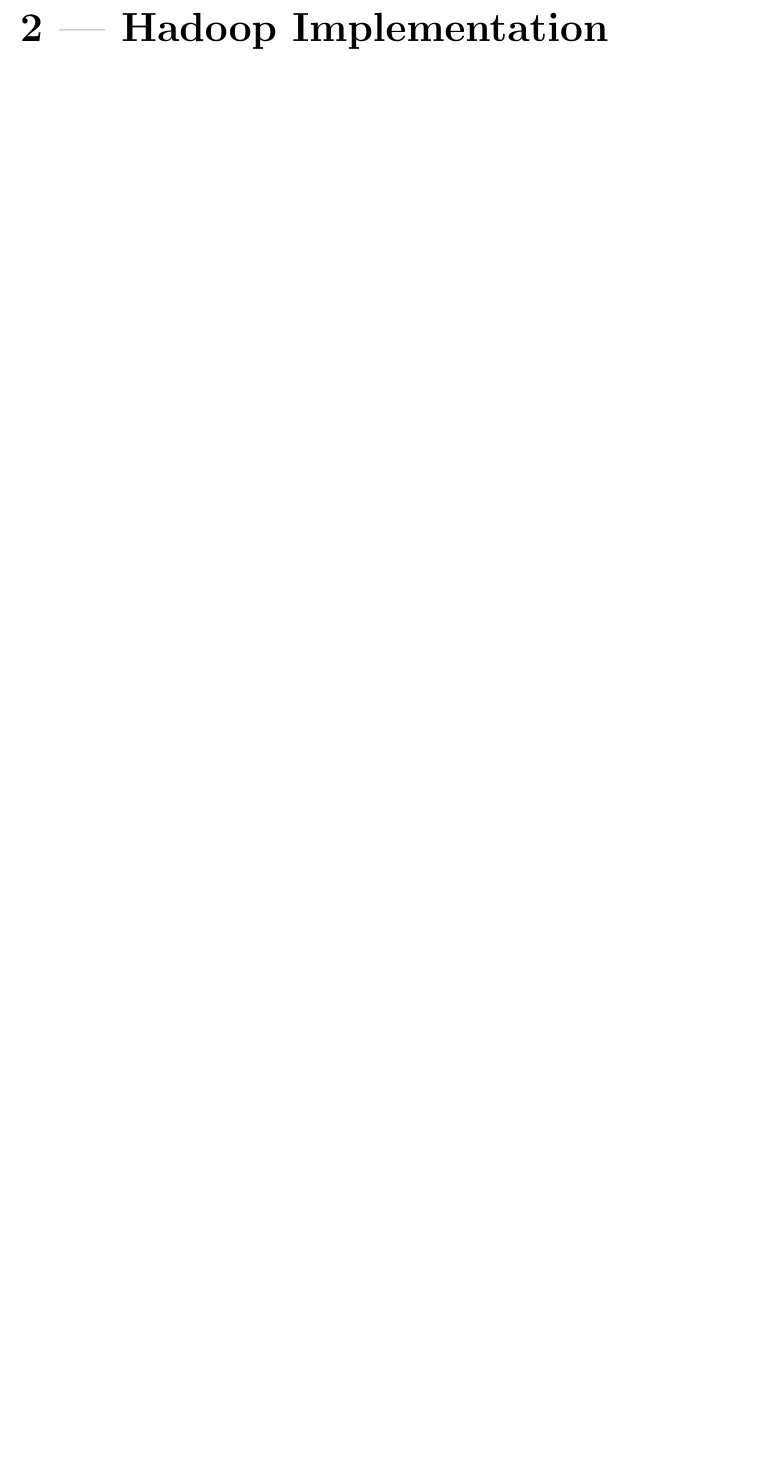
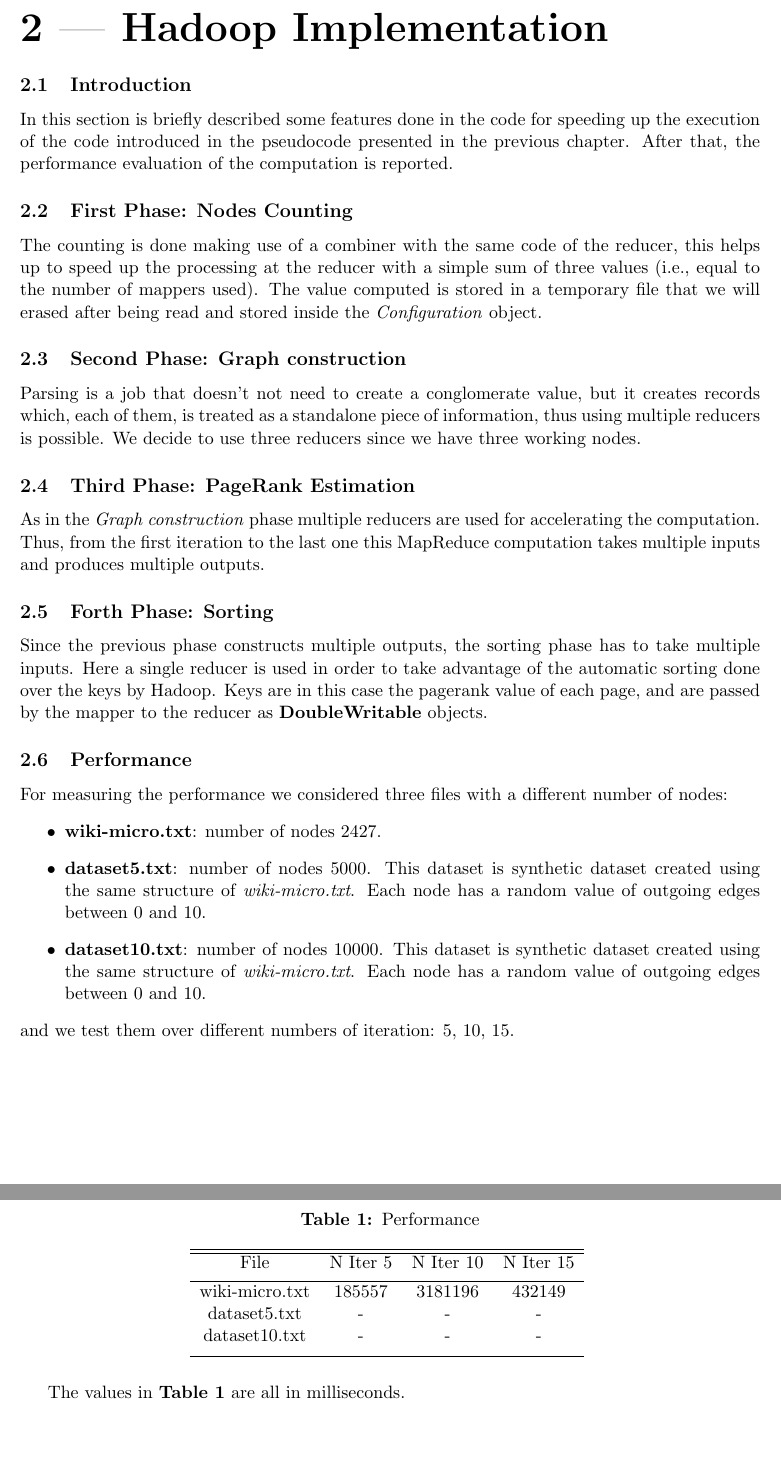
Before and after one commit to edofazza/PageRank-Hadoop, a LaTeX document (documentation/latex/pagerankDocumentation.tex, which reads documentation/latex/chapters/hadoop.tex): part of page 7 of 9 before the commit and two parts of pages 7 and 8 of 10 after it, the two joined at a grey line, cut so that both start at the same text, the shorter picture padded with empty space. Compiled offline with pdfLaTeX.

Commit message:
documentation

```diff
--- a/documentation/latex/chapters/hadoop.tex
+++ b/documentation/latex/chapters/hadoop.tex
@@ -1 +1,42 @@
 \section{Hadoop Implementation}
+\subsection{Introduction}
+In this section is briefly described some features done in the code for speeding up the execution of the code introduced in the pseudocode presented in the previous chapter. After that, the performance evaluation of the computation is reported.
+
+
+\subsection{First Phase: Nodes Counting}
+The counting is done making use of a combiner with the same code of the reducer, this helps up to speed up the processing at the reducer with a simple sum of three values (i.e., equal to the number of mappers used). The value computed is stored in a temporary file that we will erased after being read and stored inside the \textit{Configuration} object.
+
+\subsection{Second Phase: Graph construction}
+Parsing is a job that doesn't not need to create a conglomerate value, but it creates records which, each of them, is treated as a standalone piece of information, thus using multiple reducers is possible. We decide to use three reducers since we have three working nodes.
+
+\subsection{Third Phase: PageRank Estimation}
+As in the \textit{Graph construction} phase multiple reducers are used for accelerating the computation. Thus, from the first iteration to the last one this MapReduce computation takes multiple inputs and produces multiple outputs.
+
+\subsection{Forth Phase: Sorting}
+Since the previous phase constructs multiple outputs, the sorting phase has to take multiple inputs. Here a single reducer is used in order to take advantage of the automatic sorting done over the keys by Hadoop. Keys are in this case the pagerank value of each page, and are passed by the mapper to the reducer as \textbf{DoubleWritable} objects.
+
+\subsection{Performance}
+For measuring the performance we considered three files with a different number of nodes:
+\begin{itemize}
+	\item \textbf{wiki-micro.txt}: number of nodes 2427.
+	\item \textbf{dataset5.txt}: number of nodes 5000. This dataset is synthetic dataset created using the same structure of \textit{wiki-micro.txt}. Each node has a random value of outgoing edges between 0 and 10.
+	\item \textbf{dataset10.txt}: number of nodes 10000. This dataset is synthetic dataset created using the same structure of \textit{wiki-micro.txt}. Each node has a random value of outgoing edges between 0 and 10.
+\end{itemize}
+and we test them over different numbers of iteration: 5, 10, 15.
+
+\begin{table}[H]
+\caption{Performance}
+\centering
+\begin{tabular}{c c c c}
+\hline\hline
+File & N Iter 5 & N Iter 10 & N Iter 15 \\ [0.7ex] % inserts table %heading
+\hline
+wiki-micro.txt&185557&3181196&432149 \\
+dataset5.txt&-&-&- \\
+dataset10.txt& - & - & - \\ [1ex]
+\hline
+\end{tabular}
+\label{table:nonlin}
+\end{table}
+
+The values in \textbf{Table 1} are all in milliseconds.
```
Also changed, not shown: documentation/latex/chapters/pagerank.tex (+0 -7 lines), documentation/latex/pagerankDocumentation.pdf, 4 other files.
